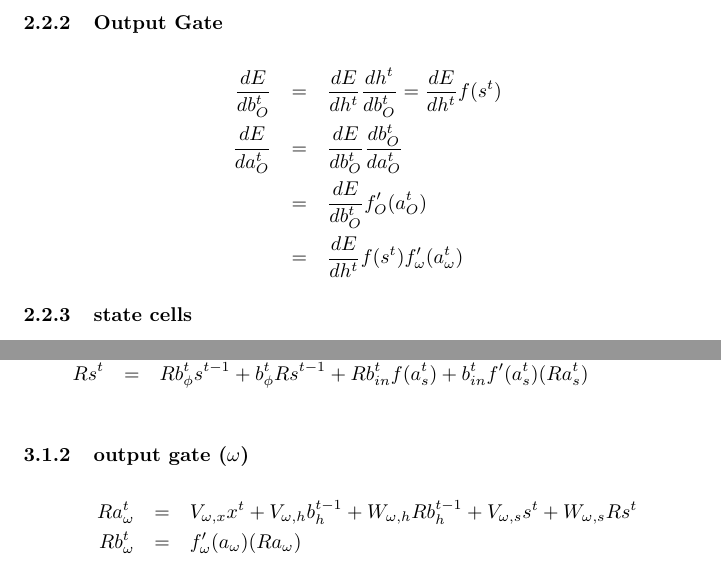
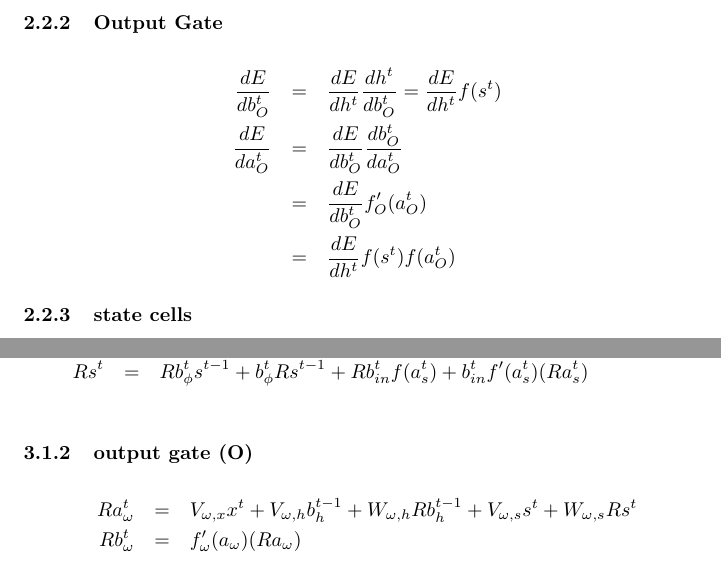
Before and after one commit to Qwlouse/pylstm, a LaTeX document (equations/LSTM2.tex): two parts of pages 2 and 3 of 4, joined at a grey line, cut so that both start at the same text. Compiled offline with pdfLaTeX.

Commit message:
adding equations

```diff
--- a/equations/LSTM2.tex
+++ b/equations/LSTM2.tex
@@ -55,7 +55,7 @@ h^t &=& b_{O}^t f(s^t) \\
 \frac{dE}{db_{O}^t} &=& \frac{dE}{dh^t}\frac{dh^t}{db_{O}^t} = \frac{dE}{dh^t}f(s^t) \\
 \frac{dE}{da_{O}^t} &=& \frac{dE}{db_{O}^t}\frac{db_{O}^t}{da_{O}^t} \\
 &=& \frac{dE}{db_{O}^t}f'_{O}(a_{O}^t) \\
-&=& \frac{dE}{dh^t}f(s^t)f'_{\omega}(a_{\omega}^t)
+&=& \frac{dE}{dh^t}f(s^t)f(a_{O}^t)
 \end{eqnarray*}
 
 \subsubsection{state cells}
@@ -106,7 +106,7 @@ Ra_s^t &=& V_{s,x}x_i^t + V_{s,h}b_h^{t-1} + W_{s,h}Rb_h^{t-1} \\
 Rs^t &=& Rb_{\phi}^ts^{t-1} + b_{\phi}^tRs^{t-1} + Rb_{in}^tf(a_s^t) + b_{in}^tf'(a_s^t)(Ra_s^t) \\
 \end{eqnarray*}
 
-\subsubsection{output gate ($\omega$)}
+\subsubsection{output gate (O)}
 \begin{eqnarray*}
 Ra_{\omega}^t &=& V_{\omega,x}x^t + V_{\omega,h}b_h^{t-1} + W_{\omega,h}Rb_h^{t-1} + V_{\omega,s}s^t + W_{\omega,s}Rs^t \\
 Rb_{\omega}^t &=& f'_{\omega}(a_{\omega})(Ra_{\omega}) \\
```
Also changed, not shown: equations/LSTM2.pdf, equations/LSTM2.tex (2 more changed lines).
